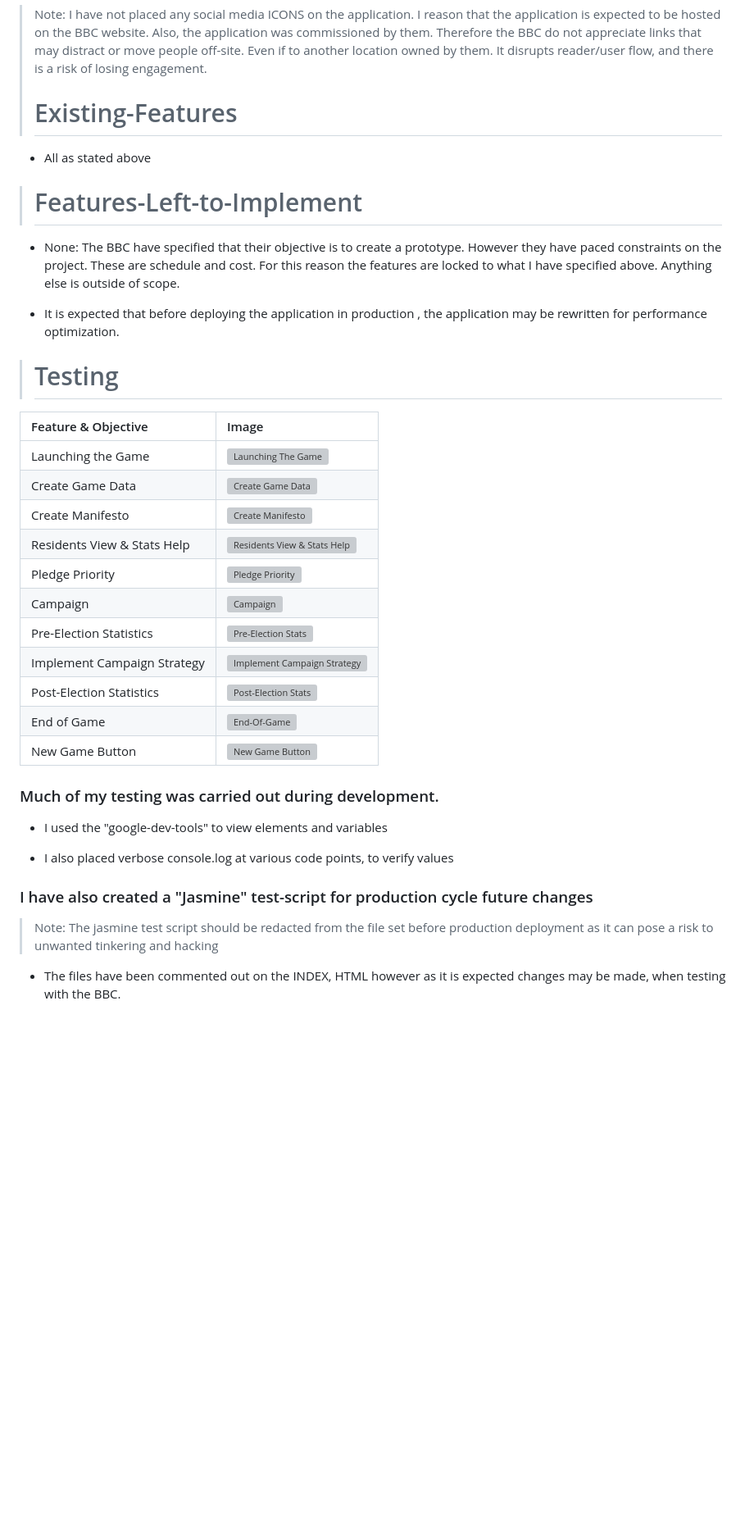
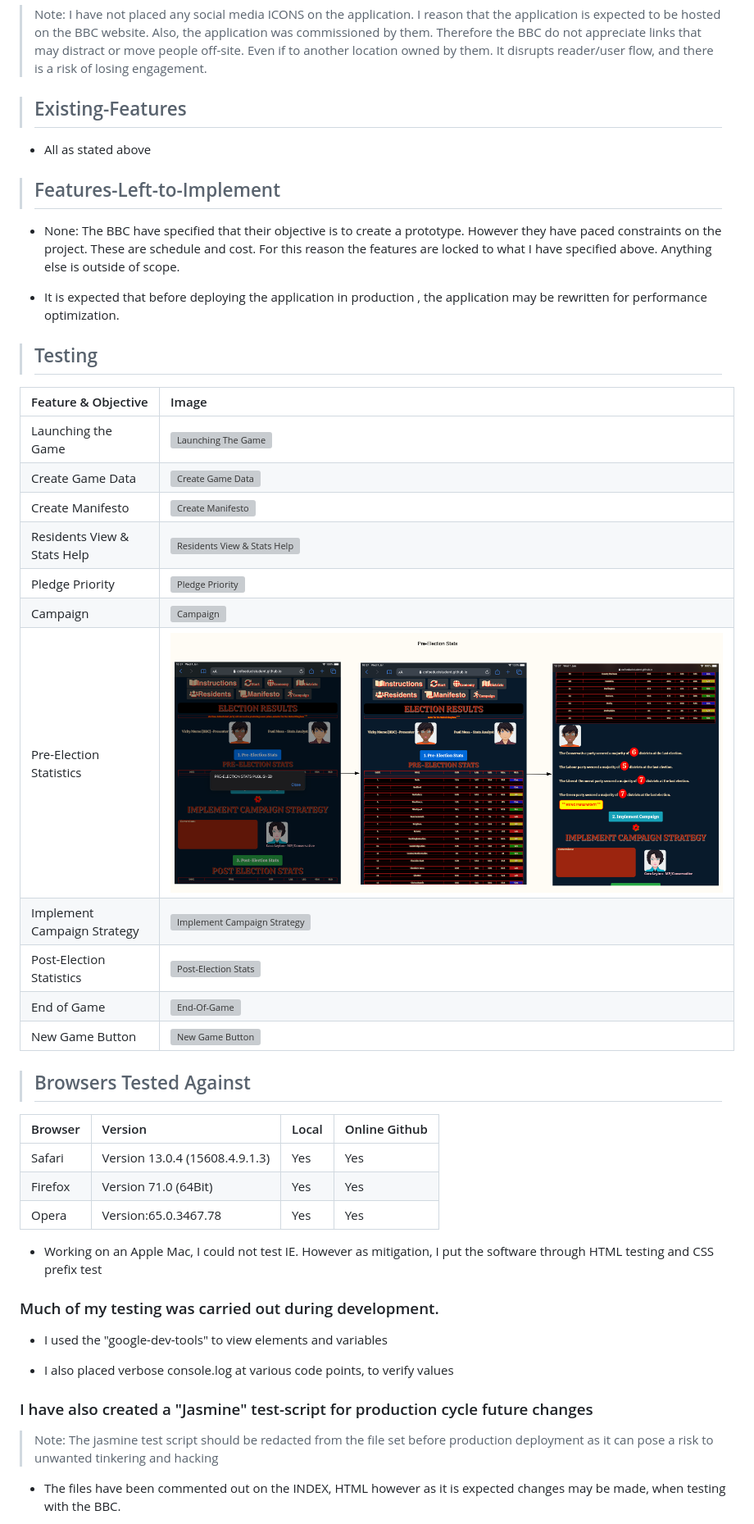
Before and after one commit to Code-Institute-Submissions/IFDMSP-A, a Markdown page: README.md, the part around the change printed below. Shown: that part at 82% size. Drawn GitHub-style; pictures changed too: support/pre-election-stats.png (added); blank space fills up the shorter version; grey boxes are pictures that could not be loaded.

```diff
--- a/README.md
+++ b/README.md
@@ -356,17 +360,18 @@ Below are features I need for the application to function as needed. I expect th
 | Post-Election Stats |(C)-The political changes in support within the various districts after the election process |
 
 > Note: I have not placed any social media ICONS on the application. I reason that the application is expected to be hosted on the BBC website. Also, the application was commissioned by them. Therefore the BBC do not appreciate links that may distract or move people off-site. Even if to another location owned by them. It disrupts reader/user flow, and there is a risk of losing engagement.
-># Existing-Features
+
+>## Existing-Features
 
 * All as stated above
 
-># Features-Left-to-Implement
+>## Features-Left-to-Implement
 
 * None: The BBC have specified that their objective is to create a prototype. However they have paced constraints on the project. These are schedule and cost. For this reason the features are locked to what I have specified above. Anything else is outside of scope.
 
 * It is expected that before deploying the application in production , the application may be rewritten for performance optimization.
 
-># Testing
+>## Testing
 
 |Feature & Objective|Image|
 |:----|:----|
@@ -376,11 +381,21 @@ Below are features I need for the application to function as needed. I expect th
 |Residents View & Stats Help|![Residents View & Stats Help](support/resident-view-stats-help.png)|
 |Pledge Priority|![Pledge Priority](support/pledge-priority.png)|
 |Campaign|![Campaign](support/campaign.png)|
-|Pre-Election Statistics|![Pre-Election Stats](support/pre-elction-stats)|
+|Pre-Election Statistics|![Pre-Election Stats](support/pre-election-stats.png)|
 |Implement Campaign Strategy|![Implement Campaign Strategy](support/implement-campaign.png)|
 |Post-Election Statistics|![Post-Election Stats](support/post-election-stats.png)|
 |End of Game|![End-Of-Game](support/end-game.png)|
 |New Game Button|![New Game Button](support/new-game-button.png)|
+
+>## Browsers Tested Against
+
+|Browser|Version|Local|Online Github|
+|:------|:------|:----|:------------|
+|Safari|Version 13.0.4 (15608.4.9.1.3)|Yes|Yes|
+|Firefox|Version 71.0 (64Bit)|Yes|Yes|
+|Opera|Version:65.0.3467.78|Yes|Yes|
+
+* Working on an Apple Mac, I could not test IE. However as mitigation, I put the software through HTML testing and CSS prefix test
 
 ### Much of my testing was carried out during development.
 
@@ -391,6 +406,7 @@ Below are features I need for the application to function as needed. I expect th
 ### I have also created a "Jasmine" test-script for production cycle future changes
 
 > Note: The jasmine test script should be redacted from the file set  before production deployment as it can pose a risk to unwanted tinkering and hacking
+
 * The files have been commented out on the INDEX, HTML however as it is expected changes may be made, when testing with the BBC.
 
 * Also as a remark, I have only included a random number generator test as an example. As stated above most of the RAD development test was done with GDT & Console Logs. Therefore Jasmine is only included in this project for future dev challenges
```
Also changed, not shown: other parts of README.md (+29 -19 lines).
